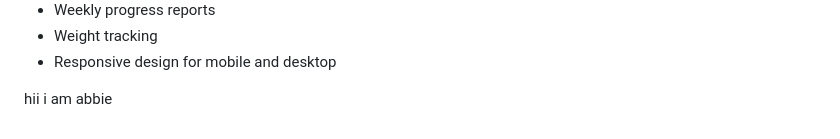
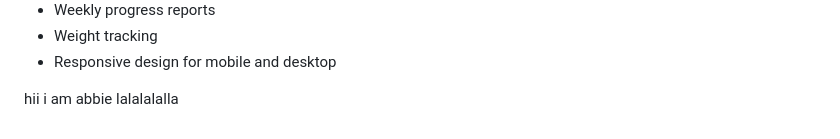
Before and after one commit to Abbie0522/Software_Engineering, a Markdown page: README.md, the part around the change. Rendered like a GitHub page.

Commit message:
Update introduction text in README.md

```diff
--- a/README.md
+++ b/README.md
@@ -71,4 +71,4 @@ Scope:
 - Weight tracking
 - Responsive design for mobile and desktop
 
-hii i am abbie
+hii i am abbie lalalalalla
```
